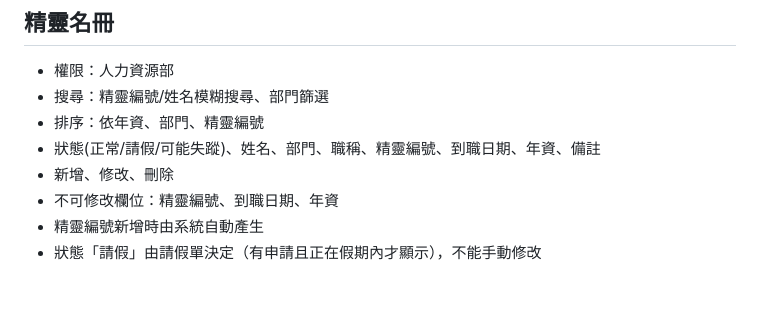
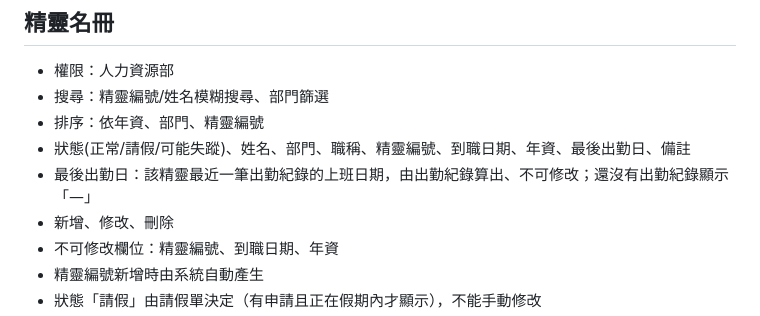
Before and after one commit to LingPlusZero/polar-logistics-co, a Markdown page: docs/admin.md, the part around the change. Rendered like a GitHub page; blank space fills up the shorter version.

```diff
--- a/docs/admin.md
+++ b/docs/admin.md
@@ -37,7 +37,8 @@ fixed在左側，右側顯示頁面內容
 - 權限：人力資源部
 - 搜尋：精靈編號/姓名模糊搜尋、部門篩選
 - 排序：依年資、部門、精靈編號
-- 狀態(正常/請假/可能失蹤)、姓名、部門、職稱、精靈編號、到職日期、年資、備註
+- 狀態(正常/請假/可能失蹤)、姓名、部門、職稱、精靈編號、到職日期、年資、最後出勤日、備註
+- 最後出勤日：該精靈最近一筆出勤紀錄的上班日期，由出勤紀錄算出、不可修改；還沒有出勤紀錄顯示「—」
 - 新增、修改、刪除
 - 不可修改欄位：精靈編號、到職日期、年資
 - 精靈編號新增時由系統自動產生
```
Also changed, not shown: docs/admin-implementation.md (+1 -0 lines), docs/api.md (+1 -1 lines).
